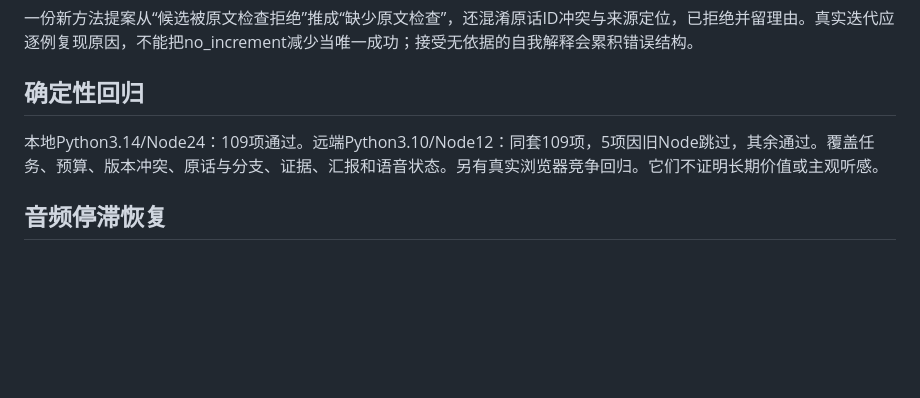
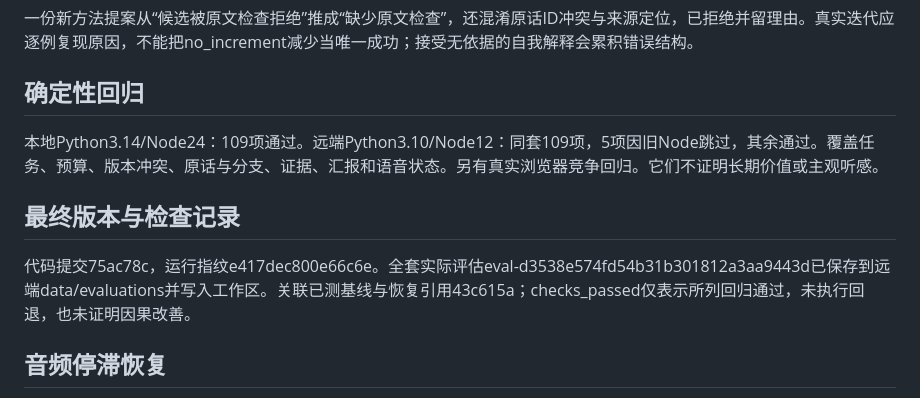
Before and after one commit to fzw-yinianzhijian/thinking_helper, a Markdown page: docs/STATUS.md, the part around the change. Rendered like a GitHub page; blank space fills up the shorter version.

Commit message:
Record final acceptance evidence and remaining product questions

```diff
--- a/docs/STATUS.md
+++ b/docs/STATUS.md
@@ -52,6 +52,10 @@ CosyVoice一次合成首PCM约1173ms、音频4.62秒。将该合成音频回送F
 
 本地Python3.14/Node24：109项通过。远端Python3.10/Node12：同套109项，5项因旧Node跳过，其余通过。覆盖任务、预算、版本冲突、原话与分支、证据、汇报和语音状态。另有真实浏览器竞争回归。它们不证明长期价值或主观听感。
 
+## 最终版本与检查记录
+
+代码提交75ac78c，运行指纹e417dec800e66c6e。全套实际评估eval-d3538e574fd54b31b301812a3aa9443d已保存到远端data/evaluations并写入工作区。关联已测基线与恢复引用43c615a；checks_passed仅表示所列回归通过，未执行回退，也未证明因果改善。
+
 ## 音频停滞恢复
 
 针对实际无头Chrome输出时钟停滞，补了4秒保护；真故障环境已复测报错、停止朗读，恢复非说话状态，不记录完整播放。慢合成、显式暂停和打断另有回归。此保护不检测系统静音。另存13.58秒WAV样例，TTS首PCM1036ms，供直接听音色。
```
